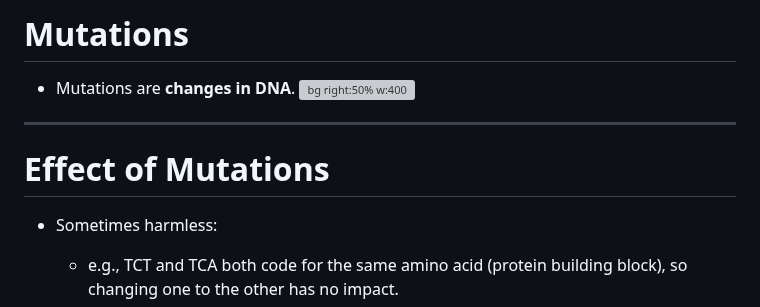
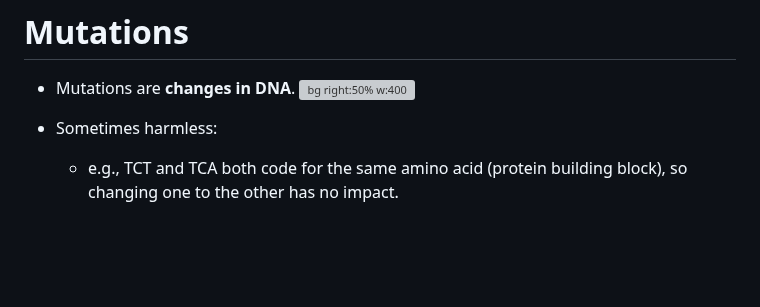
Before and after one commit to UofT-DSI/stat_gen, a Markdown page: 03_instructional_team/markdown_slides/slides_01.md, the part around the change. Drawn GitHub-style; blank space fills up the shorter version; grey boxes are pictures that could not be loaded.

```diff
--- a/03_instructional_team/markdown_slides/slides_01.md
+++ b/03_instructional_team/markdown_slides/slides_01.md
@@ -180,9 +180,6 @@ How do we find the right address?
 - Mutations are **changes in DNA**.
 ![bg right:50% w:400](./images/mutation1.png)
 
----
-
-# Effect of Mutations
 - Sometimes harmless:
   - e.g., TCT and TCA both code for the same amino acid (protein building block), so changing one to the other has no impact.
 
```
